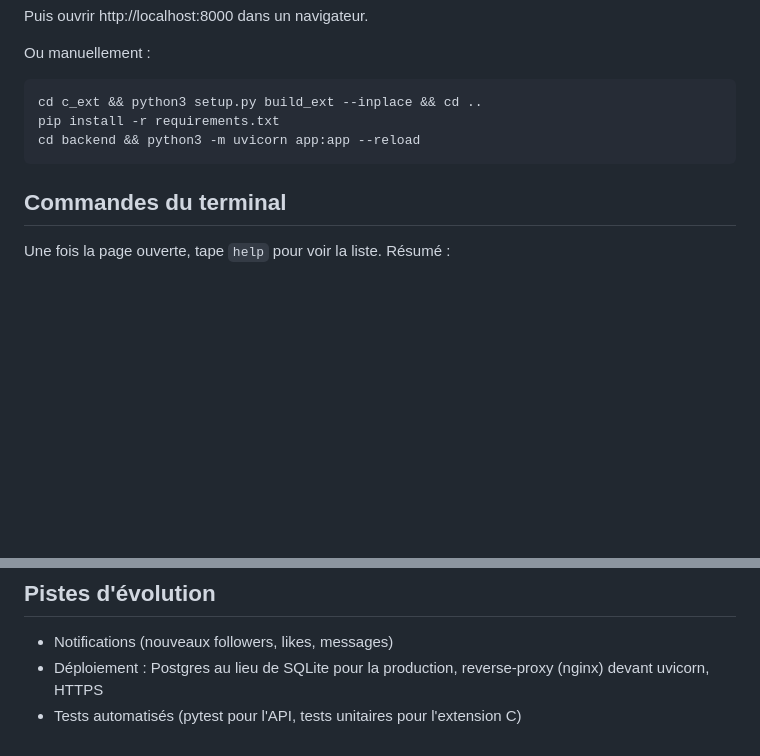
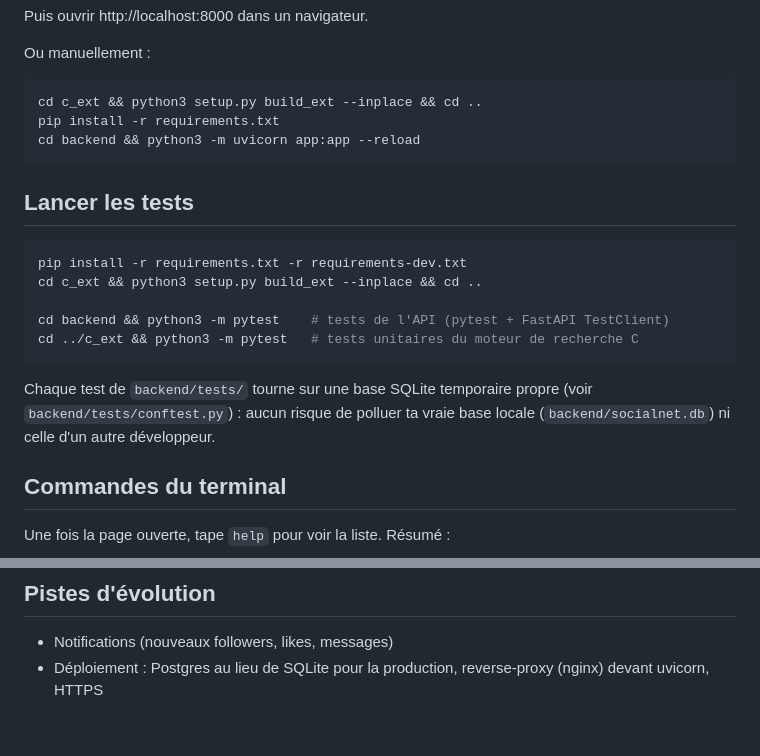
Before and after one commit to lion9el/R-790, a Markdown page: README.md, 2 parts joined by grey strips. Rendered like a GitHub page; blank space fills up the shorter version.

Commit message:
docs: documente comment lancer les tests

````diff
--- a/README.md
+++ b/README.md
@@ -50,6 +50,20 @@ pip install -r requirements.txt
 cd backend && python3 -m uvicorn app:app --reload
 ```
 
+## Lancer les tests
+
+```bash
+pip install -r requirements.txt -r requirements-dev.txt
+cd c_ext && python3 setup.py build_ext --inplace && cd ..
+
+cd backend && python3 -m pytest    # tests de l'API (pytest + FastAPI TestClient)
+cd ../c_ext && python3 -m pytest   # tests unitaires du moteur de recherche C
+```
+
+Chaque test de `backend/tests/` tourne sur une base SQLite temporaire propre
+(voir `backend/tests/conftest.py`) : aucun risque de polluer ta vraie base
+locale (`backend/socialnet.db`) ni celle d'un autre développeur.
+
 ## Commandes du terminal
 
 Une fois la page ouverte, tape `help` pour voir la liste. Résumé :
@@ -90,4 +104,3 @@ fonctionnelle (chaque état stable est aussi marqué par un tag Git, ex: `v1.0`)
 - Notifications (nouveaux followers, likes, messages)
 - Déploiement : Postgres au lieu de SQLite pour la production,
   reverse-proxy (nginx) devant uvicorn, HTTPS
-- Tests automatisés (pytest pour l'API, tests unitaires pour l'extension C)
````
Also changed, not shown: CHANGELOG.md (+20 -0 lines), CONTRIBUTING.md (+9 -1 lines).
